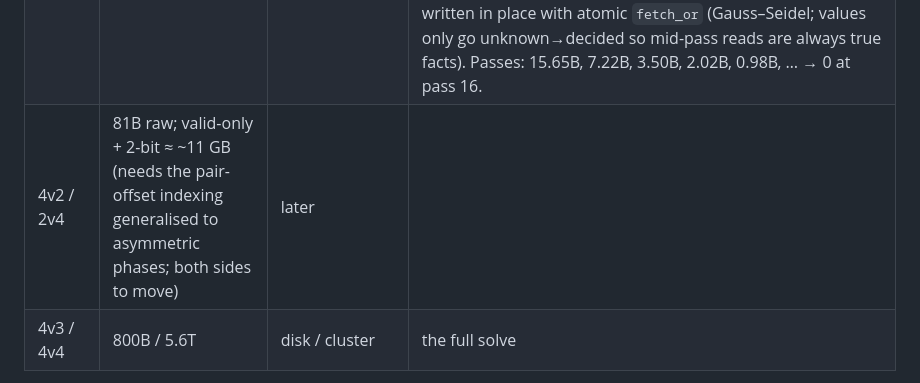
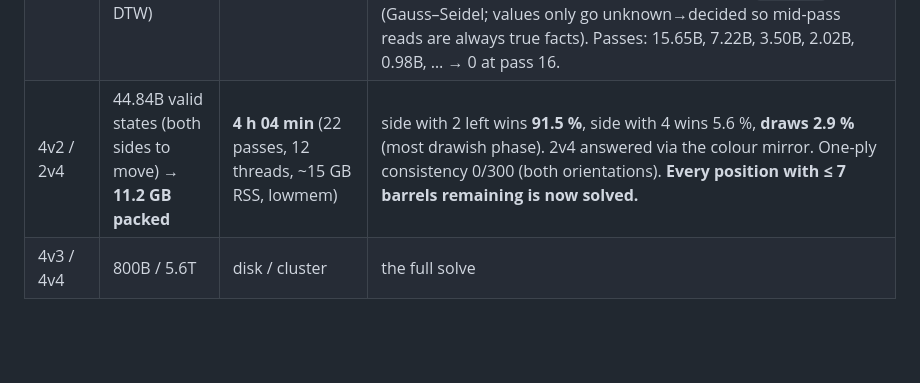
Before and after one commit to martinbo94/tonnesjakk, a Markdown page: ENGINE_ROADMAP.md, the part around the change. Drawn GitHub-style; blank space fills up the shorter version.

Commit message:
Roadmap: 4v2 solved (91.5% for the side with 2 left, 2.9% draws); <=7 remaining fully covered
Co-Authored-By: Claude Fable 5 <noreply@anthropic.com>

```diff
--- a/ENGINE_ROADMAP.md
+++ b/ENGINE_ROADMAP.md
@@ -829,7 +829,7 @@ W3/B2 says "white wins in 1", search returns 99999 with 561 TB hits).
 | 2v3 | — | derived by colour/board symmetry from 3v2 | (solve stopped mid-way; not needed) |
 | 4v1 / 1v4 | 5.4B (3.5B valid), 5.4 GB | 22 min (31 passes) | side with 1 left wins **98.6%**; draws 0.80% (most drawish phase so far — 4 barrels vs 1 barrel + pail gets locked up) |
 | 3v3 | 30.05B valid white-to-move states → **7.5 GB packed** (2-bit WDL, no DTW) | **1 h 44 min** (16 passes, 12 threads, ~10 GB RSS) | **side to move wins 62.45 %, loses 37.04 %, draws 0.518 %**. One-ply consistency 0/300 violations. Took four attempts: (1) macOS update reboot; (2) machine froze — 14 GB array + full 11.5 GB 3v2 table resident; (3) still swapped with 2-bit `.wdl` lower phases — everyday apps hold 25–30 GB logical; (4) valid-only indexing (7.5 GB) *and* the real culprit: the per-pass `(idx, value)` result buffer — pass 1 decides 15.65B states = >100 GB of buffer, swap hit 48 GB. Now assignments are written in place with atomic `fetch_or` (Gauss–Seidel; values only go unknown→decided so mid-pass reads are always true facts). Passes: 15.65B, 7.22B, 3.50B, 2.02B, 0.98B, … → 0 at pass 16. |
-| 4v2 / 2v4 | 81B raw; valid-only + 2-bit ≈ ~11 GB (needs the pair-offset indexing generalised to asymmetric phases; both sides to move) | later |
+| 4v2 / 2v4 | 44.84B valid states (both sides to move) → **11.2 GB packed** | **4 h 04 min** (22 passes, 12 threads, ~15 GB RSS, lowmem) | side with 2 left wins **91.5 %**, side with 4 wins 5.6 %, **draws 2.9 %** (most drawish phase). 2v4 answered via the colour mirror. One-ply consistency 0/300 (both orientations). **Every position with ≤ 7 barrels remaining is now solved.** |
 | 4v3 / 4v4 | 800B / 5.6T | disk / cluster | the full solve |
 
 Solver bug found & fixed on 2v2: the pass loop stopped at the first empty
```
